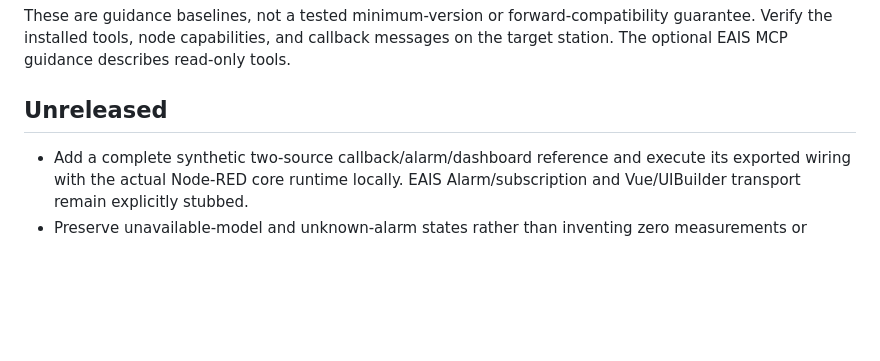
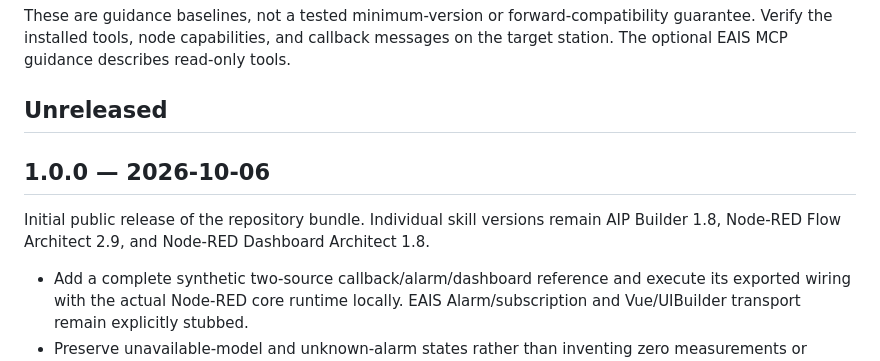
Before and after one commit to edge-ai/eais-agentic-skills, a Markdown page: CHANGELOG.md, the part around the change. Drawn GitHub-style; blank space fills up the shorter version.

Commit message:
docs: prepare initial v1.0.0 release
Co-authored-by: Copilot App <223556219+Copilot@users.noreply.github.com>

```diff
--- a/CHANGELOG.md
+++ b/CHANGELOG.md
@@ -15,6 +15,12 @@ guarantee. Verify the installed tools, node capabilities, and callback messages
 the target station. The optional EAIS MCP guidance describes read-only tools.
 
 ## Unreleased
+
+## 1.0.0 — 2026-10-06
+
+Initial public release of the repository bundle. Individual skill versions
+remain AIP Builder 1.8, Node-RED Flow Architect 2.9, and Node-RED Dashboard
+Architect 1.8.
 
 - Add a complete synthetic two-source callback/alarm/dashboard reference and
   execute its exported wiring with the actual Node-RED core runtime locally.
```
